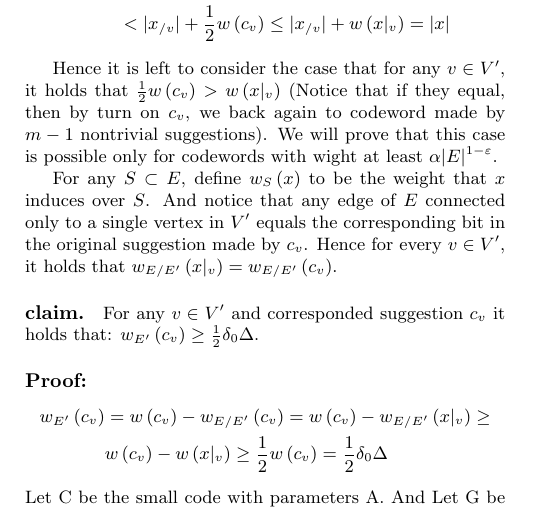
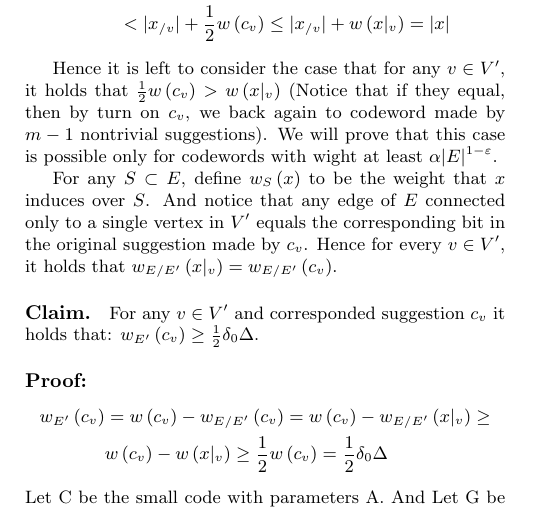
Before and after one commit to dudupo/Academic, a LaTeX document (projects/NLTES_project/ldpc_ltc.tex): part of page 3 of 3, cut so that both start at the same text. Compiled offline with pdfLaTeX.

Commit message:
compiling -Tue Oct 25 11:08:51 AM IDT 2022

```diff
--- a/projects/NLTES_project/ldpc_ltc.tex
+++ b/projects/NLTES_project/ldpc_ltc.tex
@@ -132,7 +132,7 @@ Hence it is left to consider the case that for any $v\in V^\prime$, it holds tha
 
 For any $S \subset E$, define $w_{S}\left( x \right)$ to be the weight that $x$ induces over $S$. And notice that any edge of $E$ connected only to a single vertex in $V^\prime$ equals the corresponding bit in the original suggestion made by $c_{v}$. Hence for every $v\in V^\prime$, it holds that $w_{E / E^\prime}\left(x|_{v}\right) = w_{E / E^\prime}\left(c_{v}\right)$.
 
-\paragraph{claim.} For any $v \in V^\prime$ and corresponded suggestion $c_{v}$ it holds that: $w_{E^\prime}\left( c_{v} \right) \ge \frac{1}{2}\delta_{0}\Delta$.
+\paragraph{Claim.} For any $v \in V^\prime$ and corresponded suggestion $c_{v}$ it holds that: $w_{E^\prime}\left( c_{v} \right) \ge \frac{1}{2}\delta_{0}\Delta$.
 \paragraph{Proof:} \begin{equation*}
   \begin{split}
     w_{E^\prime}\left( c_{v} \right) &= w\left( c_{v} \right) - w_{E / E^\prime}\left( c_{v} \right) =  w\left( c_{v} \right) - w_{E / E^\prime}\left( x|_{v} \right) \ge \\
```
Also changed, not shown: projects/pdfs/ldpc_ltc.pdf.
